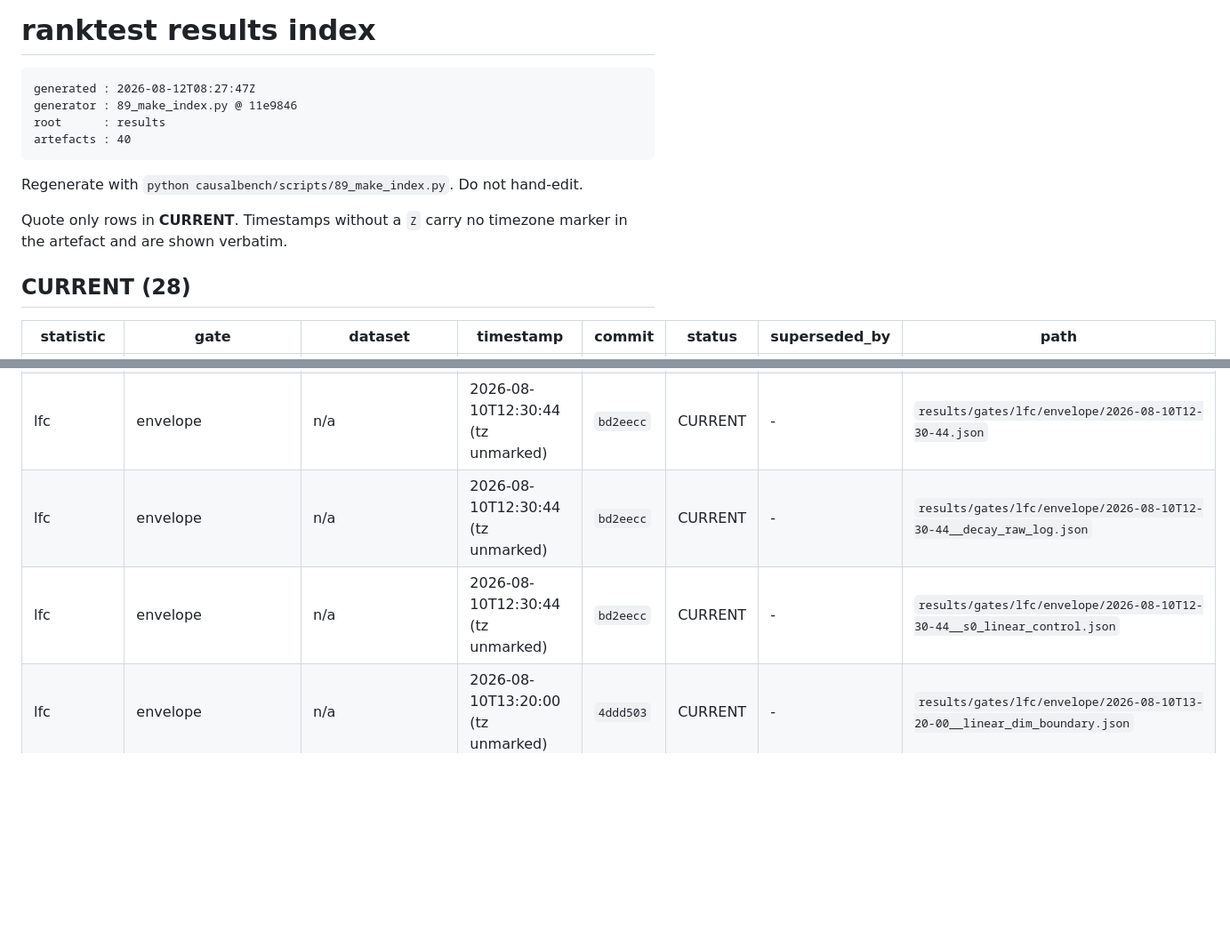
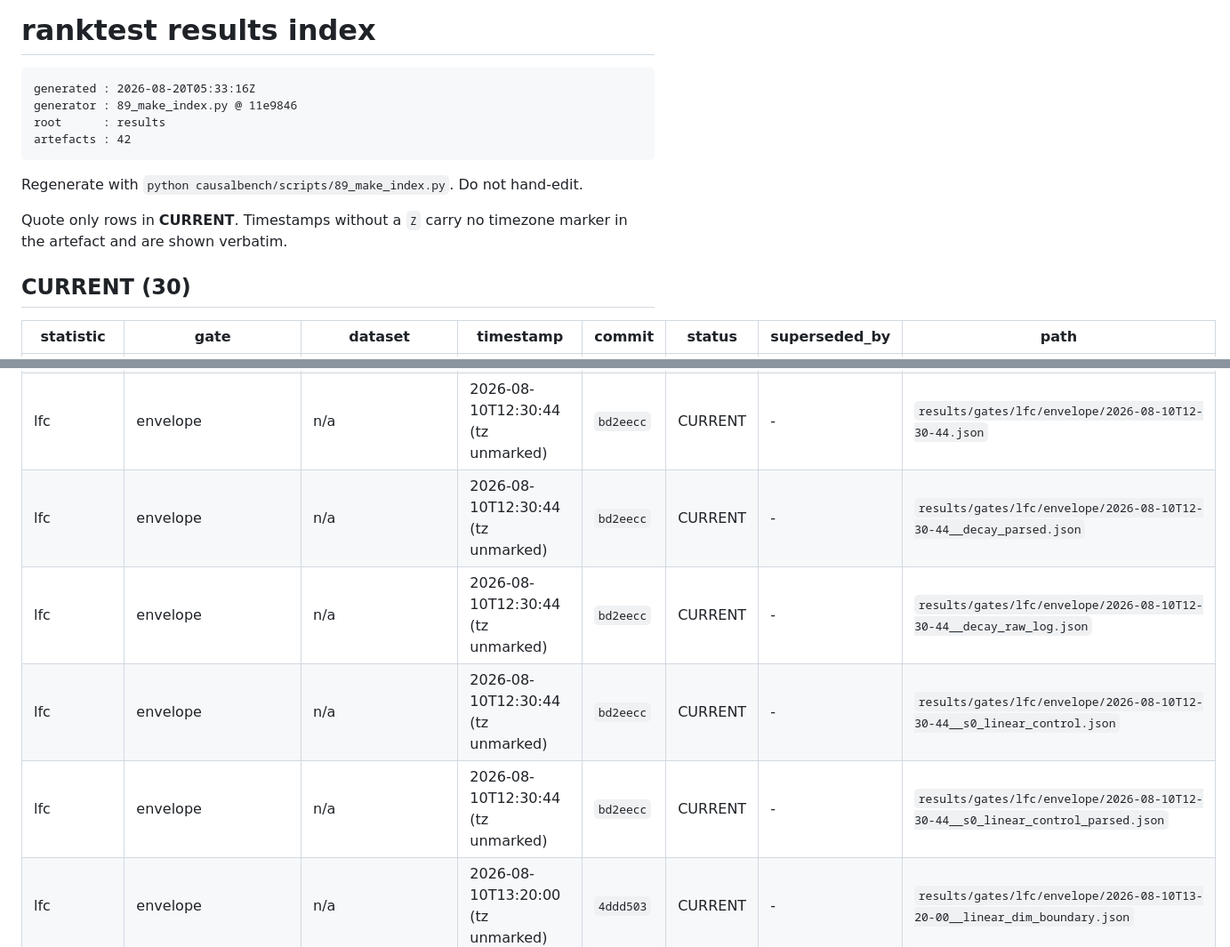
Before and after one commit to gaurav3507/precondition-audit, a Markdown page: results/INDEX.md, 2 parts joined by grey strips. Shown at 89% size. GitHub-like rendering; blank space fills up the shorter version.

Commit message:
Regenerate INDEX after committing the parsed envelope artefacts
40 -> 42 artefacts, 28 -> 30 CURRENT. The two parsed files now appear under
lfc/envelope with the git_commit of the artefacts they were parsed from.

````diff
--- a/results/INDEX.md
+++ b/results/INDEX.md
@@ -1,17 +1,17 @@
 # ranktest results index
 
 ```
-generated : 2026-08-12T08:27:47Z
+generated : 2026-08-20T05:33:16Z
 generator : 89_make_index.py @ 11e9846
 root      : results
-artefacts : 40
+artefacts : 42
 ```
 
 Regenerate with `python causalbench/scripts/89_make_index.py`. Do not hand-edit.
 
 Quote only rows in **CURRENT**. Timestamps without a `Z` carry no timezone marker in the artefact and are shown verbatim.
 
-## CURRENT (28)
+## CURRENT (30)
 
 | statistic | gate | dataset | timestamp | commit | status | superseded_by | path |
 |---|---|---|---|---|---|---|---|
@@ -32,8 +32,10 @@ Quote only rows in **CURRENT**. Timestamps without a `Z` carry no timezone marke
 | lfc | alpha_sensitivity | n/a | 2026-08-10T11:02:09 (tz unmarked) | `117a464` | CURRENT | - | `results/gates/lfc/alpha_sensitivity/2026-08-10T11-02-09.json` |
 | lfc | battery | n/a | 2026-08-10T11:50:50 (tz unmarked) | `460a064` | CURRENT | - | `results/gates/lfc/battery/2026-08-10T11-50-50__gap_ratio_separation.json` |
 | lfc | envelope | n/a | 2026-08-10T12:30:44 (tz unmarked) | `bd2eecc` | CURRENT | - | `results/gates/lfc/envelope/2026-08-10T12-30-44.json` |
+| lfc | envelope | n/a | 2026-08-10T12:30:44 (tz unmarked) | `bd2eecc` | CURRENT | - | `results/gates/lfc/envelope/2026-08-10T12-30-44__decay_parsed.json` |
 | lfc | envelope | n/a | 2026-08-10T12:30:44 (tz unmarked) | `bd2eecc` | CURRENT | - | `results/gates/lfc/envelope/2026-08-10T12-30-44__decay_raw_log.json` |
 | lfc | envelope | n/a | 2026-08-10T12:30:44 (tz unmarked) | `bd2eecc` | CURRENT | - | `results/gates/lfc/envelope/2026-08-10T12-30-44__s0_linear_control.json` |
+| lfc | envelope | n/a | 2026-08-10T12:30:44 (tz unmarked) | `bd2eecc` | CURRENT | - | `results/gates/lfc/envelope/2026-08-10T12-30-44__s0_linear_control_parsed.json` |
 | lfc | envelope | n/a | 2026-08-10T13:20:00 (tz unmarked) | `4ddd503` | CURRENT | - | `results/gates/lfc/envelope/2026-08-10T13-20-00__linear_dim_boundary.json` |
 | lfc | envelope | n/a | 2026-08-10T13:20:01 (tz unmarked) | `4ddd503` | CURRENT | - | `results/gates/lfc/envelope/2026-08-10T13-20-01__linear_dim_over_n.json` |
 | lfc | gate0 | n/a | 2026-08-10T10:44:42 (tz unmarked) | `928fed1` | CURRENT | - | `results/gates/lfc/gate0/2026-08-10T10-44-42.json` |
````
